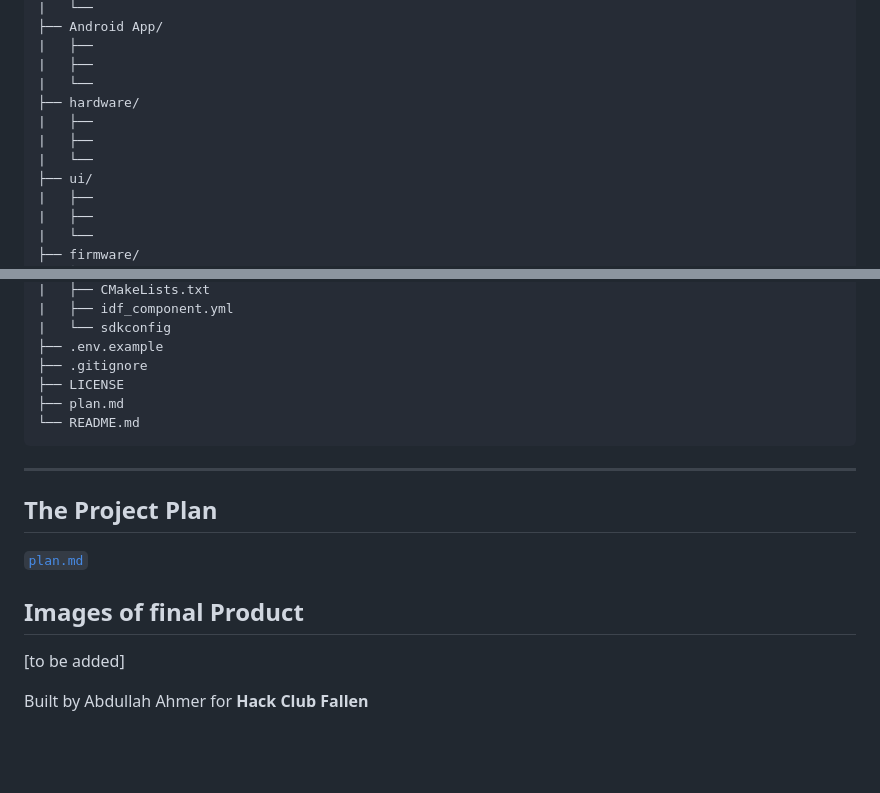
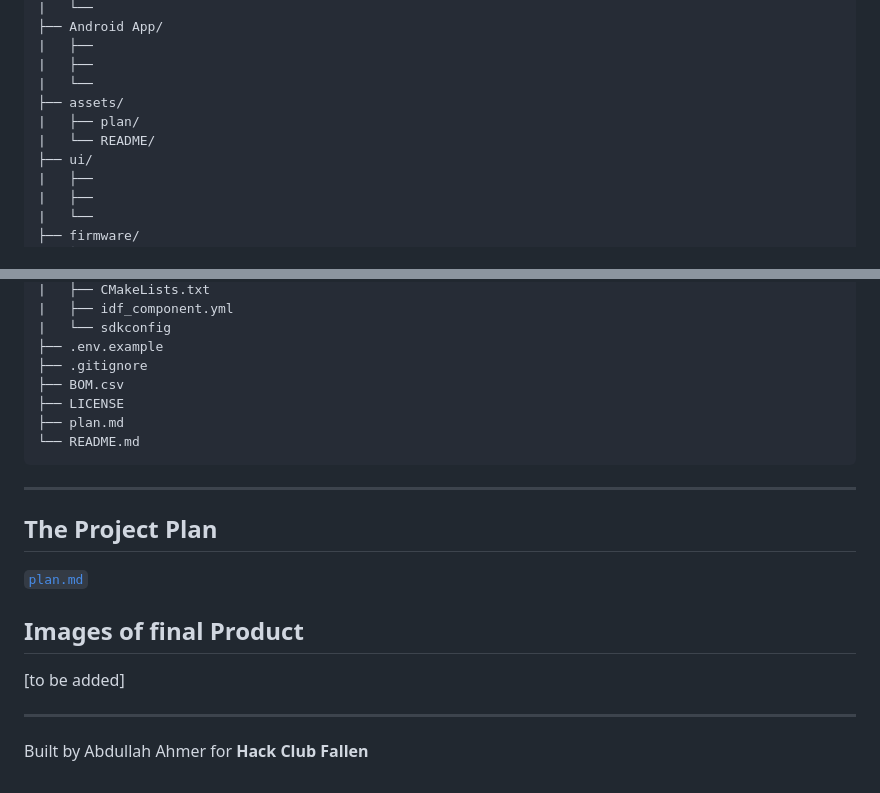
Before and after one commit to aAhmer1677/Smartwatch-HackClub-Fallen-Project, a Markdown page: README.md, 2 parts joined by grey strips. Drawn GitHub-style; blank space fills up the shorter version.

```diff
--- a/README.md
+++ b/README.md
@@ -60,10 +60,9 @@ Smartwatch Project
 |   ├──
 |   ├──
 |   └──
-├── hardware/
-|   ├──
-|   ├──
-|   └──
+├── assets/
+|   ├── plan/
+|   └── README/
 ├── ui/
 |   ├──
 |   ├──
@@ -83,6 +82,7 @@ Smartwatch Project
 |   └── sdkconfig
 ├── .env.example
 ├── .gitignore
+├── BOM.csv
 ├── LICENSE
 ├── plan.md
 └── README.md
@@ -97,6 +97,6 @@ Smartwatch Project
 
 
 
-
+---
 
 Built by Abdullah Ahmer for **Hack Club Fallen**
```
Also changed, not shown: other parts of README.md (+2 -2 lines), plan.md (+18 -4 lines), assets/plan/Apple Watch Ultra Modular Ultra Face Annotated.jpeg (added), 1 other file.
